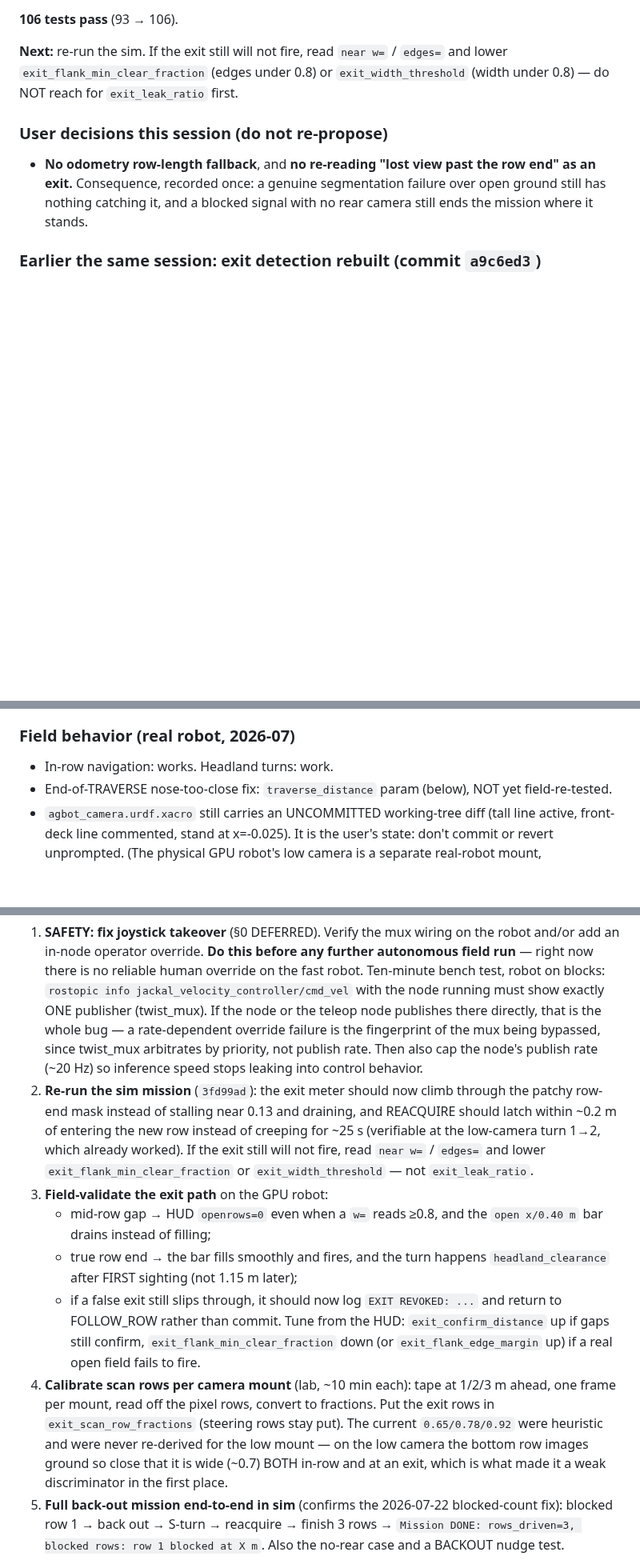
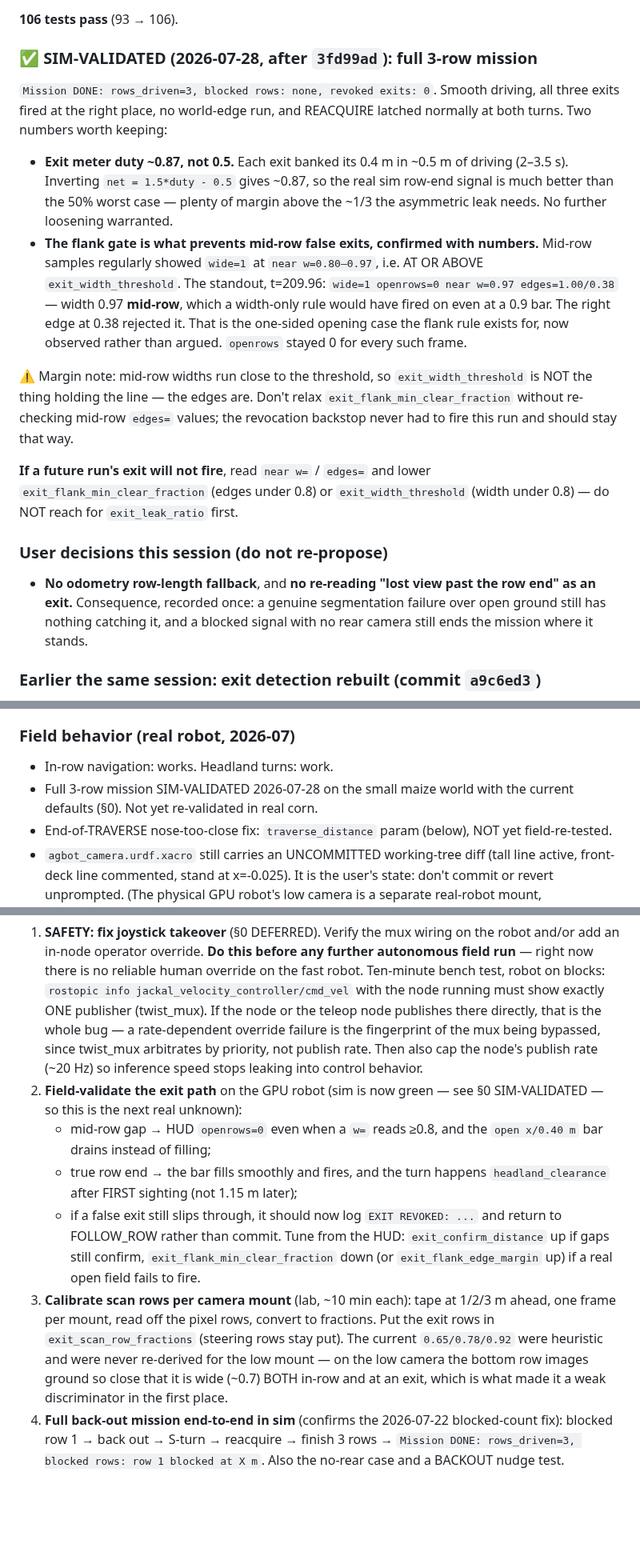
Before and after one commit to WeiChien5241/agbot-control-ws, a Markdown page: HANDOFF3.md, 3 parts joined by grey strips. Shown at 80% size. GitHub-like rendering; blank space fills up the shorter version.

Commit message:
Record sim validation: full 3-row mission passes with current defaults
Mission DONE: rows_driven=3, blocked rows: none, revoked exits: 0. All three
exits fired promptly, no world-edge run, REACQUIRE latched at both turns.

Two measurements worth keeping. The sim row-end signature runs at ~0.87 duty
(0.4 m banked in ~0.5 m of driving), so the asymmetric leak has wide margin
over the ~1/3 it needs. And the flank gate is demonstrably the thing holding
the line mid-row: near-row width reached 0.97 mid-row with edges 1.00/0.38,
which a width-only rule would have fired on even at a 0.9 bar. Notes that
exit_flank_min_clear_fraction should therefore not be relaxed casually.

Co-Authored-By: Claude Opus 5 <noreply@anthropic.com>

```diff
--- a/HANDOFF3.md
+++ b/HANDOFF3.md
@@ -66,10 +66,33 @@ render as `openrows=0` with no way to tell which knob to turn.
 
 **106 tests pass** (93 → 106).
 
-**Next:** re-run the sim. If the exit still will not fire, read `near w=` /
-`edges=` and lower `exit_flank_min_clear_fraction` (edges under 0.8) or
-`exit_width_threshold` (width under 0.8) — do NOT reach for `exit_leak_ratio`
-first.
+### ✅ SIM-VALIDATED (2026-07-28, after `3fd99ad`): full 3-row mission
+`Mission DONE: rows_driven=3, blocked rows: none, revoked exits: 0`. Smooth
+driving, all three exits fired at the right place, no world-edge run, and
+REACQUIRE latched normally at both turns. Two numbers worth keeping:
+
+- **Exit meter duty ~0.87, not 0.5.** Each exit banked its 0.4 m in ~0.5 m of
+  driving (2–3.5 s). Inverting `net = 1.5*duty - 0.5` gives ~0.87, so the real
+  sim row-end signal is much better than the 50% worst case — plenty of margin
+  above the ~1/3 the asymmetric leak needs. No further loosening warranted.
+- **The flank gate is what prevents mid-row false exits, confirmed with
+  numbers.** Mid-row samples regularly showed `wide=1` at `near w=0.80–0.97`,
+  i.e. AT OR ABOVE `exit_width_threshold`. The standout, t=209.96:
+  `wide=1 openrows=0 near w=0.97 edges=1.00/0.38` — width 0.97 **mid-row**,
+  which a width-only rule would have fired on even at a 0.9 bar. The right
+  edge at 0.38 rejected it. That is the one-sided opening case the flank rule
+  exists for, now observed rather than argued. `openrows` stayed 0 for every
+  such frame.
+
+⚠ Margin note: mid-row widths run close to the threshold, so
+`exit_width_threshold` is NOT the thing holding the line — the edges are.
+Don't relax `exit_flank_min_clear_fraction` without re-checking mid-row
+`edges=` values; the revocation backstop never had to fire this run and should
+stay that way.
+
+**If a future run's exit will not fire**, read `near w=` / `edges=` and lower
+`exit_flank_min_clear_fraction` (edges under 0.8) or `exit_width_threshold`
+(width under 0.8) — do NOT reach for `exit_leak_ratio` first.
 
 ### User decisions this session (do not re-propose)
 - **No odometry row-length fallback**, and **no re-reading "lost view past the
@@ -240,6 +263,8 @@ back-out is sim-validated.
 
 ### Field behavior (real robot, 2026-07)
 - In-row navigation: works. Headland turns: work.
+- Full 3-row mission SIM-VALIDATED 2026-07-28 on the small maize world with
+  the current defaults (§0). Not yet re-validated in real corn.
 - End-of-TRAVERSE nose-too-close fix: `traverse_distance` param (below), NOT
   yet field-re-tested.
 - `agbot_camera.urdf.xacro` still carries an UNCOMMITTED working-tree diff
@@ -430,14 +455,8 @@ Model weights (`config/exported_best.pt`), `jackal/`, `virtual_maize_field/`,
    failure is the fingerprint of the mux being bypassed, since twist_mux
    arbitrates by priority, not publish rate. Then also cap the node's publish
    rate (~20 Hz) so inference speed stops leaking into control behavior.
-2. **Re-run the sim mission** (`3fd99ad`): the exit meter should now climb
-   through the patchy row-end mask instead of stalling near 0.13 and draining,
-   and REACQUIRE should latch within ~0.2 m of entering the new row instead of
-   creeping for ~25 s (verifiable at the low-camera turn 1→2, which already
-   worked). If the exit still will not fire, read `near w=` / `edges=` and
-   lower `exit_flank_min_clear_fraction` or `exit_width_threshold` — not
-   `exit_leak_ratio`.
-3. **Field-validate the exit path** on the GPU robot:
+2. **Field-validate the exit path** on the GPU robot (sim is now green — see
+   §0 SIM-VALIDATED — so this is the next real unknown):
    - mid-row gap → HUD `openrows=0` even when a `w=` reads ≥0.8, and the
      `open x/0.40 m` bar drains instead of filling;
    - true row end → the bar fills smoothly and fires, and the turn happens
@@ -447,7 +466,7 @@ Model weights (`config/exported_best.pt`), `jackal/`, `virtual_maize_field/`,
    Tune from the HUD: `exit_confirm_distance` up if gaps still confirm,
    `exit_flank_min_clear_fraction` down (or `exit_flank_edge_margin` up) if a
    real open field fails to fire.
-4. **Calibrate scan rows per camera mount** (lab, ~10 min each): tape at
+3. **Calibrate scan rows per camera mount** (lab, ~10 min each): tape at
    1/2/3 m ahead, one frame per mount, read off the pixel rows, convert to
    fractions. Put the exit rows in `exit_scan_row_fractions` (steering rows
    stay put). The current `0.65/0.78/0.92` were heuristic and were never
```
